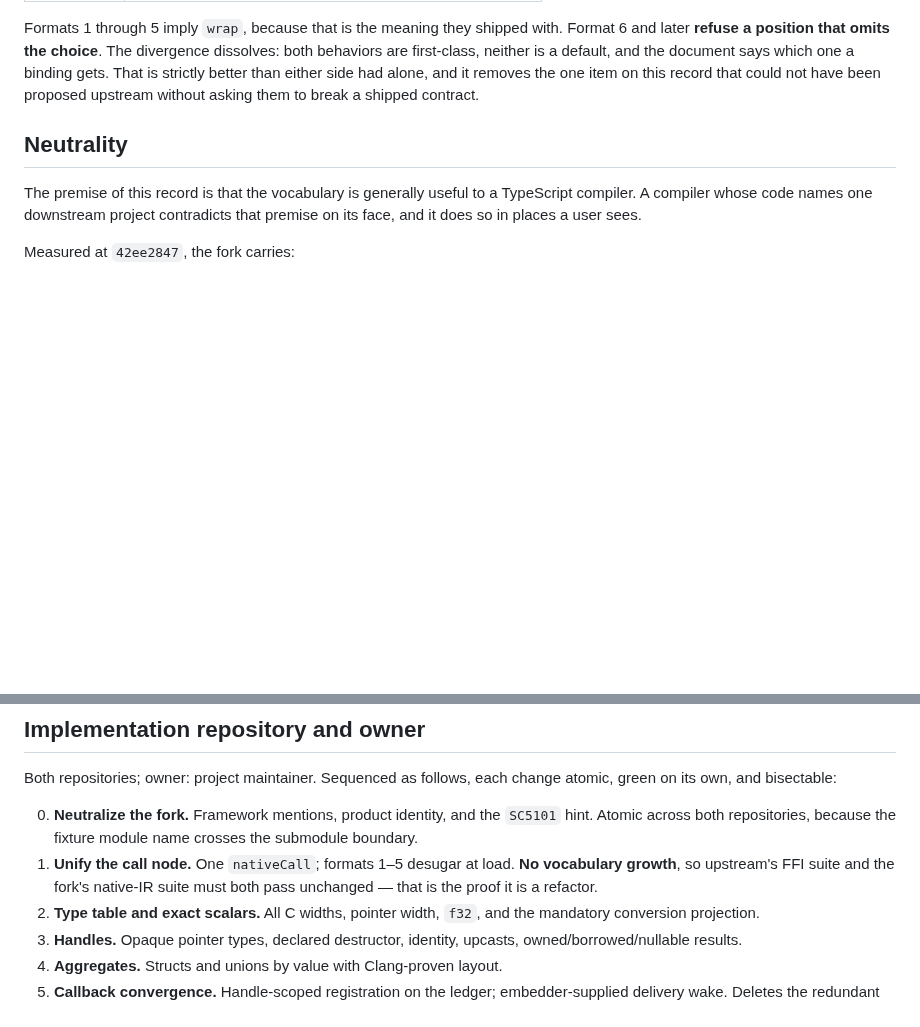
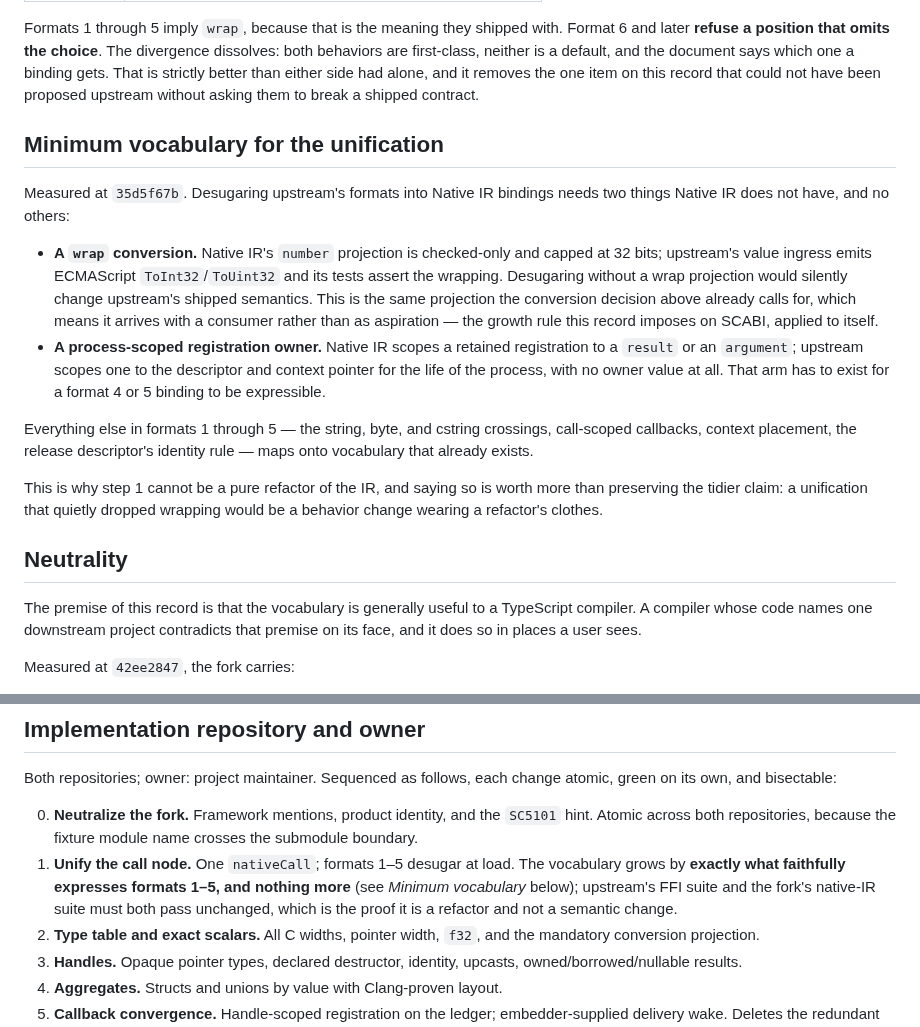
Before and after one commit to AkisArou/native-typescript, a Markdown page: docs/records/0001-native-manifest-boundary.md, 2 parts joined by grey strips. Rendered like a GitHub page; blank space fills up the shorter version.

Commit message:
Name the vocabulary the unification actually needs
Step 1 claimed the call-node unification could land with no vocabulary growth,
so that both suites passing unchanged would prove it a pure refactor. Measuring
the desugaring against the two vocabularies shows that is false, in exactly two
places, and the claim is worth less than the accuracy.

Native IR's number projection is checked-only and stops at 32 bits. Upstream's
value ingress emits ToInt32/ToUint32 and its tests assert the wrap. Desugaring
formats 1 through 5 without a wrap projection would not be a refactor; it would
be a silent semantic change to a shipped contract, which is the specific thing
this record exists to prevent. So the wrap projection the conversion decision
already calls for turns out to be load-bearing for the unification itself —
and it arrives with a consumer rather than as aspiration, which is the growth
rule this record imposes on SCABI applied to itself.

The second is scope. Native IR ties a retained registration to a result or an
argument; upstream ties one to the descriptor and context pointer for the life
of the process, with no owner value at all. That arm has to exist before a
format 4 or 5 binding can be written down.

Everything else formats 1 through 5 carry maps onto vocabulary that already
exists. The gate is unchanged and still the strong one: both suites pass
unchanged, or the change is wrong.

Co-Authored-By: Claude Opus 5 <noreply@anthropic.com>
Claude-Session: https://claude.ai/code/session_012QbCSmGr3hf6mo1pNYWeNP

```diff
--- a/docs/records/0001-native-manifest-boundary.md
+++ b/docs/records/0001-native-manifest-boundary.md
@@ -167,6 +167,32 @@ and the document says which one a binding gets. That is strictly better than
 either side had alone, and it removes the one item on this record that could
 not have been proposed upstream without asking them to break a shipped
 contract.
+
+## Minimum vocabulary for the unification
+
+Measured at `35d5f67b`. Desugaring upstream's formats into Native IR bindings
+needs two things Native IR does not have, and no others:
+
+- **A `wrap` conversion.** Native IR's `number` projection is checked-only and
+  capped at 32 bits; upstream's value ingress emits ECMAScript
+  `ToInt32`/`ToUint32` and its tests assert the wrapping. Desugaring without a
+  wrap projection would silently change upstream's shipped semantics. This is
+  the same projection the conversion decision above already calls for, which
+  means it arrives with a consumer rather than as aspiration — the growth rule
+  this record imposes on SCABI, applied to itself.
+- **A process-scoped registration owner.** Native IR scopes a retained
+  registration to a `result` or an `argument`; upstream scopes one to the
+  descriptor and context pointer for the life of the process, with no owner
+  value at all. That arm has to exist for a format 4 or 5 binding to be
+  expressible.
+
+Everything else in formats 1 through 5 — the string, byte, and cstring
+crossings, call-scoped callbacks, context placement, the release descriptor's
+identity rule — maps onto vocabulary that already exists.
+
+This is why step 1 cannot be a pure refactor of the IR, and saying so is worth
+more than preserving the tidier claim: a unification that quietly dropped
+wrapping would be a behavior change wearing a refactor's clothes.
 
 ## Neutrality
 
@@ -352,8 +378,10 @@ change atomic, green on its own, and bisectable:
    `SC5101` hint. Atomic across both repositories, because the fixture module
    name crosses the submodule boundary.
 1. **Unify the call node.** One `nativeCall`; formats 1–5 desugar at load.
-   **No vocabulary growth**, so upstream's FFI suite and the fork's native-IR
-   suite must both pass unchanged — that is the proof it is a refactor.
+   The vocabulary grows by **exactly what faithfully expresses formats 1–5,
+   and nothing more** (see *Minimum vocabulary* below); upstream's FFI suite
+   and the fork's native-IR suite must both pass unchanged, which is the
+   proof it is a refactor and not a semantic change.
 2. **Type table and exact scalars.** All C widths, pointer width, `f32`, and
    the mandatory conversion projection.
 3. **Handles.** Opaque pointer types, declared destructor, identity, upcasts,
```
